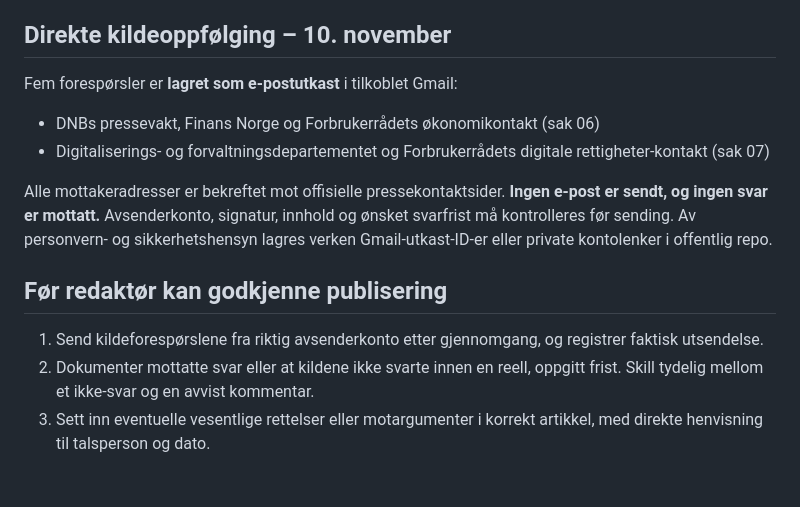
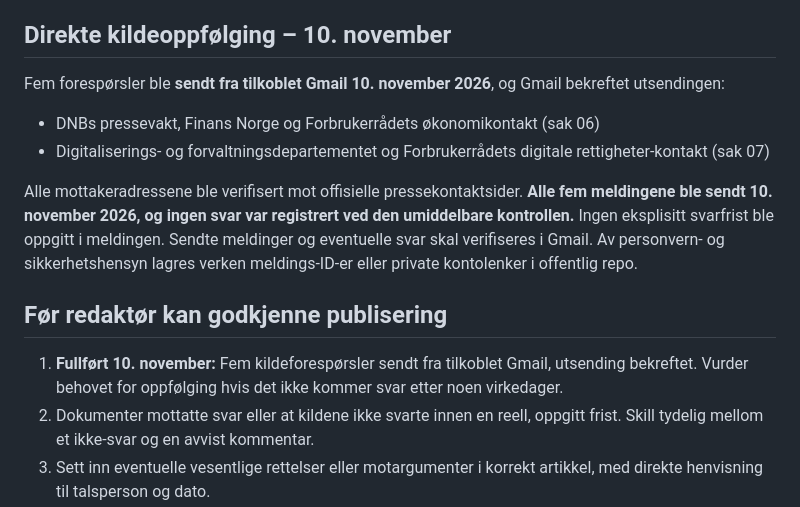
Before and after one commit to Paradispartiet/Paradisavisa, a Markdown page: redaksjon/SLUTTKONTROLL-FEATURE-06-07-2026-11-10.md, the part around the change. Drawn GitHub-style; blank space fills up the shorter version.

Commit message:
Oppdater faktisk status etter utsending av fem Feature-kildeforespørsler

```diff
--- a/redaksjon/SLUTTKONTROLL-FEATURE-06-07-2026-11-10.md
+++ b/redaksjon/SLUTTKONTROLL-FEATURE-06-07-2026-11-10.md
@@ -35,15 +35,15 @@ Bildene er tydelig merket **KI-assisterte redaksjonelle illustrasjoner**, ikke d
 
 ## Direkte kildeoppfølging – 10. november
 
-Fem forespørsler er **lagret som e-postutkast** i tilkoblet Gmail:
+Fem forespørsler ble **sendt fra tilkoblet Gmail 10. november 2026**, og Gmail bekreftet utsendingen:
 - DNBs pressevakt, Finans Norge og Forbrukerrådets økonomikontakt (sak 06)
 - Digitaliserings- og forvaltningsdepartementet og Forbrukerrådets digitale rettigheter-kontakt (sak 07)
 
-Alle mottakeradresser er bekreftet mot offisielle pressekontaktsider. **Ingen e-post er sendt, og ingen svar er mottatt.** Avsenderkonto, signatur, innhold og ønsket svarfrist må kontrolleres før sending. Av personvern- og sikkerhetshensyn lagres verken Gmail-utkast-ID-er eller private kontolenker i offentlig repo.
+Alle mottakeradressene ble verifisert mot offisielle pressekontaktsider. **Alle fem meldingene ble sendt 10. november 2026, og ingen svar var registrert ved den umiddelbare kontrollen.** Ingen eksplisitt svarfrist ble oppgitt i meldingen. Sendte meldinger og eventuelle svar skal verifiseres i Gmail. Av personvern- og sikkerhetshensyn lagres verken meldings-ID-er eller private kontolenker i offentlig repo.
 
 ## Før redaktør kan godkjenne publisering
 
-1. Send kildeforespørslene fra riktig avsenderkonto etter gjennomgang, og registrer faktisk utsendelse.
+1. **Fullført 10. november:** Fem kildeforespørsler sendt fra tilkoblet Gmail, utsending bekreftet. Vurder behovet for oppfølging hvis det ikke kommer svar etter noen virkedager.
 2. Dokumenter mottatte svar eller at kildene ikke svarte innen en reell, oppgitt frist. Skill tydelig mellom et ikke-svar og en avvist kommentar.
 3. Sett inn eventuelle vesentlige rettelser eller motargumenter i korrekt artikkel, med direkte henvisning til talsperson og dato.
 4. Kontroller begge bildene per artikkel i full størrelse, mobil og forsidekort. Godkjenn eller bytt **den faktiske filen**, ikke en SVG-erstatning.
```
